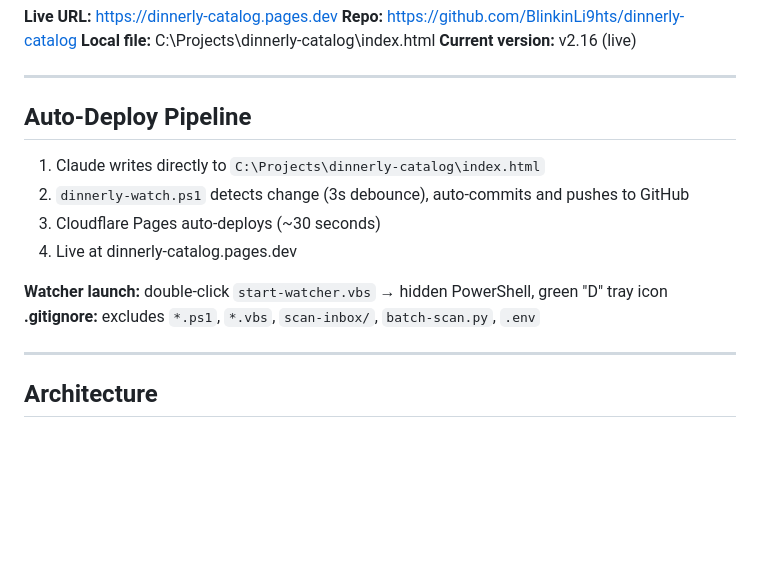
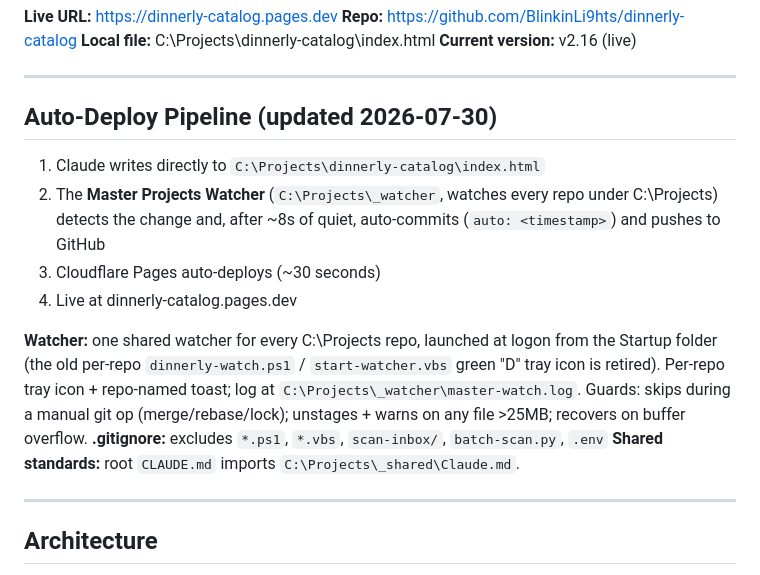
Before and after one commit to BlinkinLi9hts/dinnerly-catalog, a Markdown page: HANDOFF.md, the part around the change. Drawn GitHub-style; blank space fills up the shorter version.

Commit message:
auto: 2026-07-30 22:30:42

```diff
--- a/HANDOFF.md
+++ b/HANDOFF.md
@@ -17,14 +17,15 @@ A personal recipe catalog app for Brian's physical Dinnerly recipe card collecti
 
 ---
 
-## Auto-Deploy Pipeline
+## Auto-Deploy Pipeline (updated 2026-07-30)
 1. Claude writes directly to `C:\Projects\dinnerly-catalog\index.html`
-2. `dinnerly-watch.ps1` detects change (3s debounce), auto-commits and pushes to GitHub
+2. The **Master Projects Watcher** (`C:\Projects\_watcher`, watches every repo under C:\Projects) detects the change and, after ~8s of quiet, auto-commits (`auto: <timestamp>`) and pushes to GitHub
 3. Cloudflare Pages auto-deploys (~30 seconds)
 4. Live at dinnerly-catalog.pages.dev
 
-**Watcher launch:** double-click `start-watcher.vbs` → hidden PowerShell, green "D" tray icon
+**Watcher:** one shared watcher for every C:\Projects repo, launched at logon from the Startup folder (the old per-repo `dinnerly-watch.ps1` / `start-watcher.vbs` green "D" tray icon is retired). Per-repo tray icon + repo-named toast; log at `C:\Projects\_watcher\master-watch.log`. Guards: skips during a manual git op (merge/rebase/lock); unstages + warns on any file >25MB; recovers on buffer overflow.
 **.gitignore:** excludes `*.ps1`, `*.vbs`, `scan-inbox/`, `batch-scan.py`, `.env`
+**Shared standards:** root `CLAUDE.md` imports `C:\Projects\_shared\Claude.md`.
 
 ---
 
```
Also changed, not shown: CLAUDE.md (added, +8 -0 lines).
